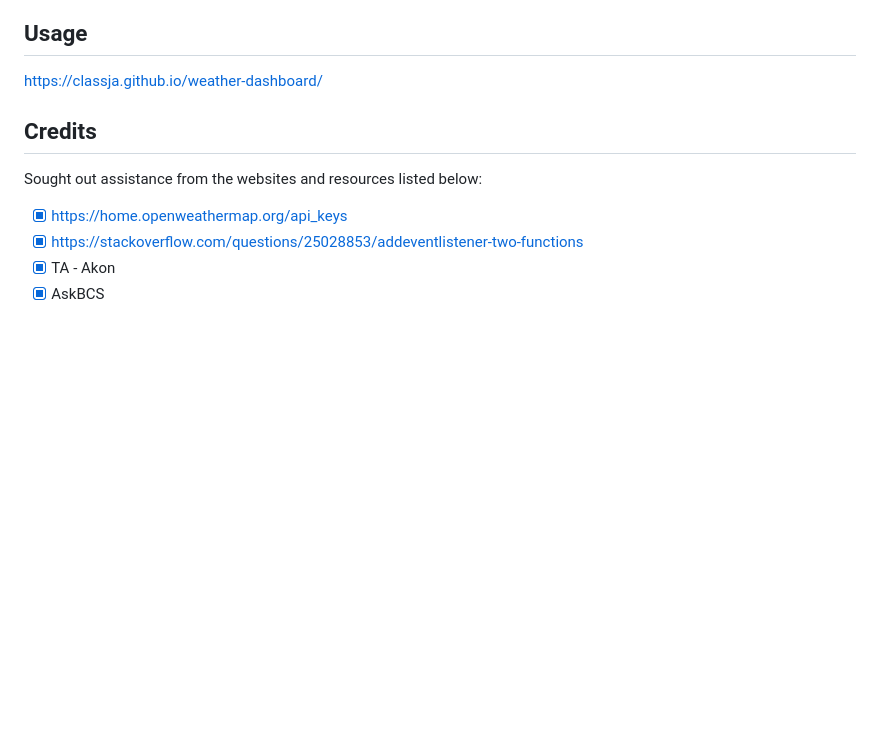
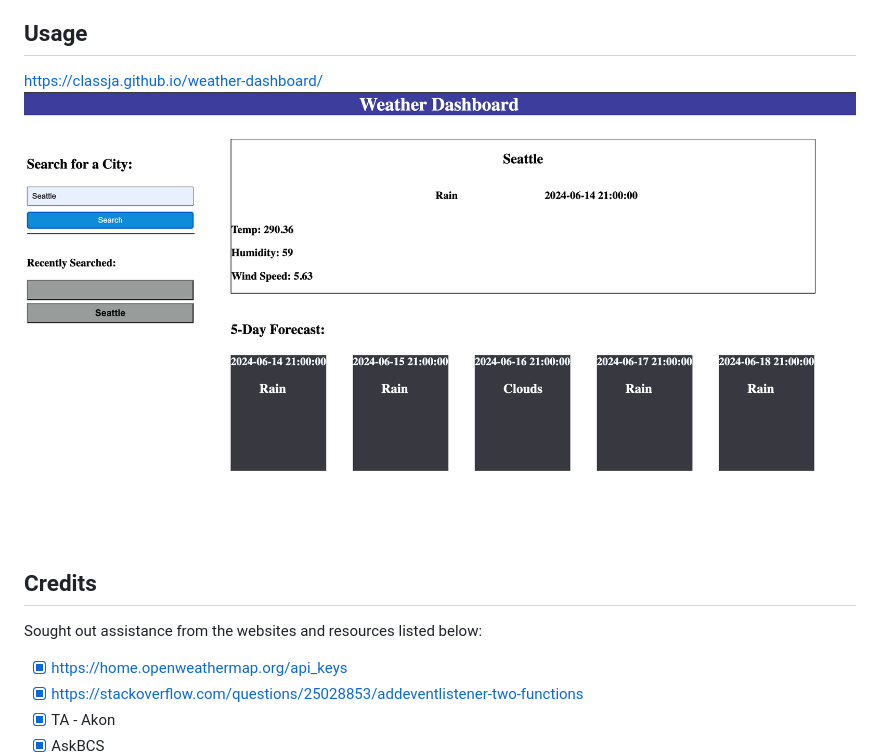
Before and after one commit to ClassJa/Weather-dashboard, a Markdown page: README.md, the part around the change. GitHub-like rendering; pictures changed too: image.png (added); blank space fills up the shorter version.

```diff
--- a/README.md
+++ b/README.md
@@ -7,7 +7,7 @@ This project utilizes the programming languages of HTML, CSS, and javascript to
 ## Usage
 
 https://classja.github.io/weather-dashboard/
-
+![alt text](image.png)
 
 ## Credits
 Sought out assistance from the websites and resources listed below:
```
